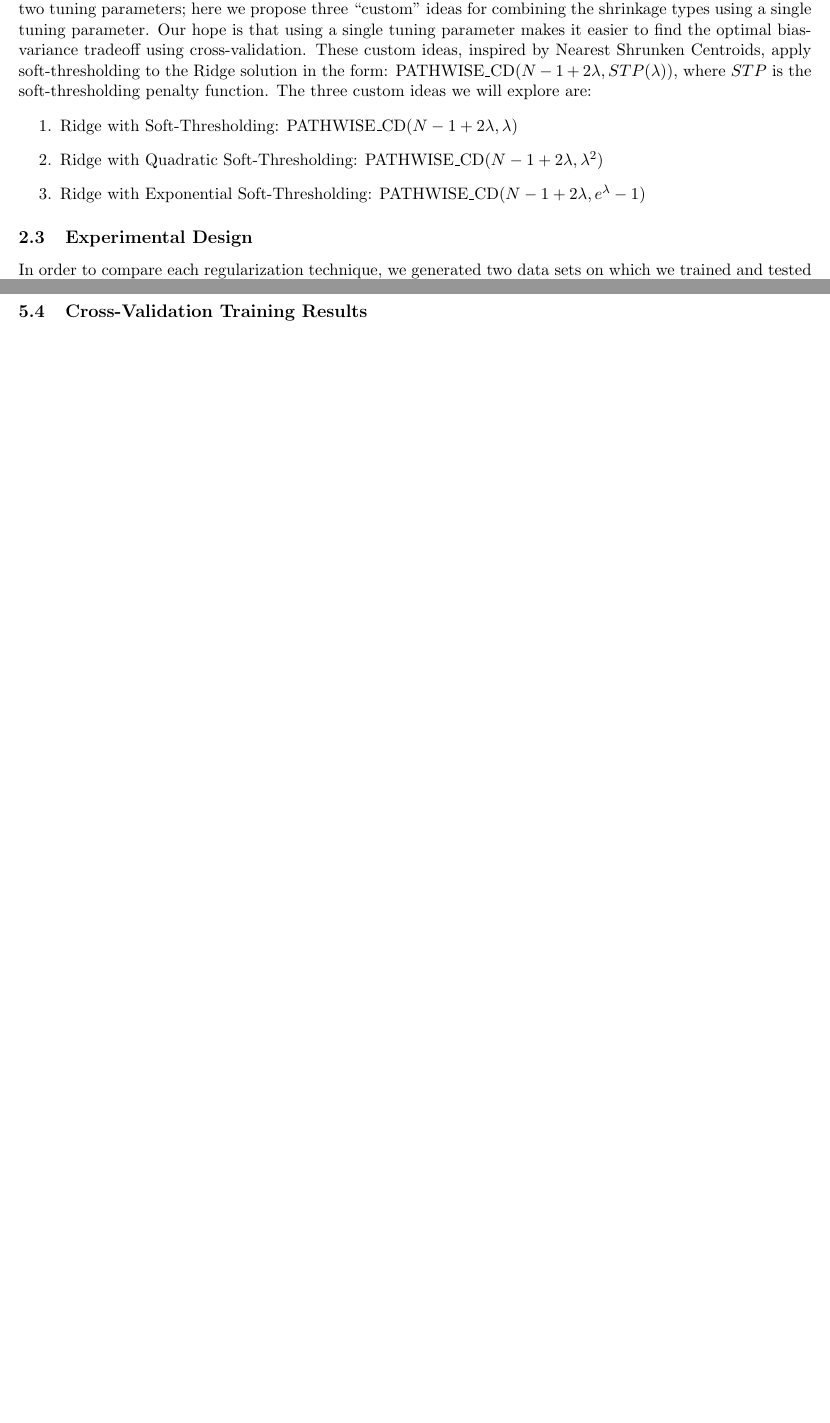
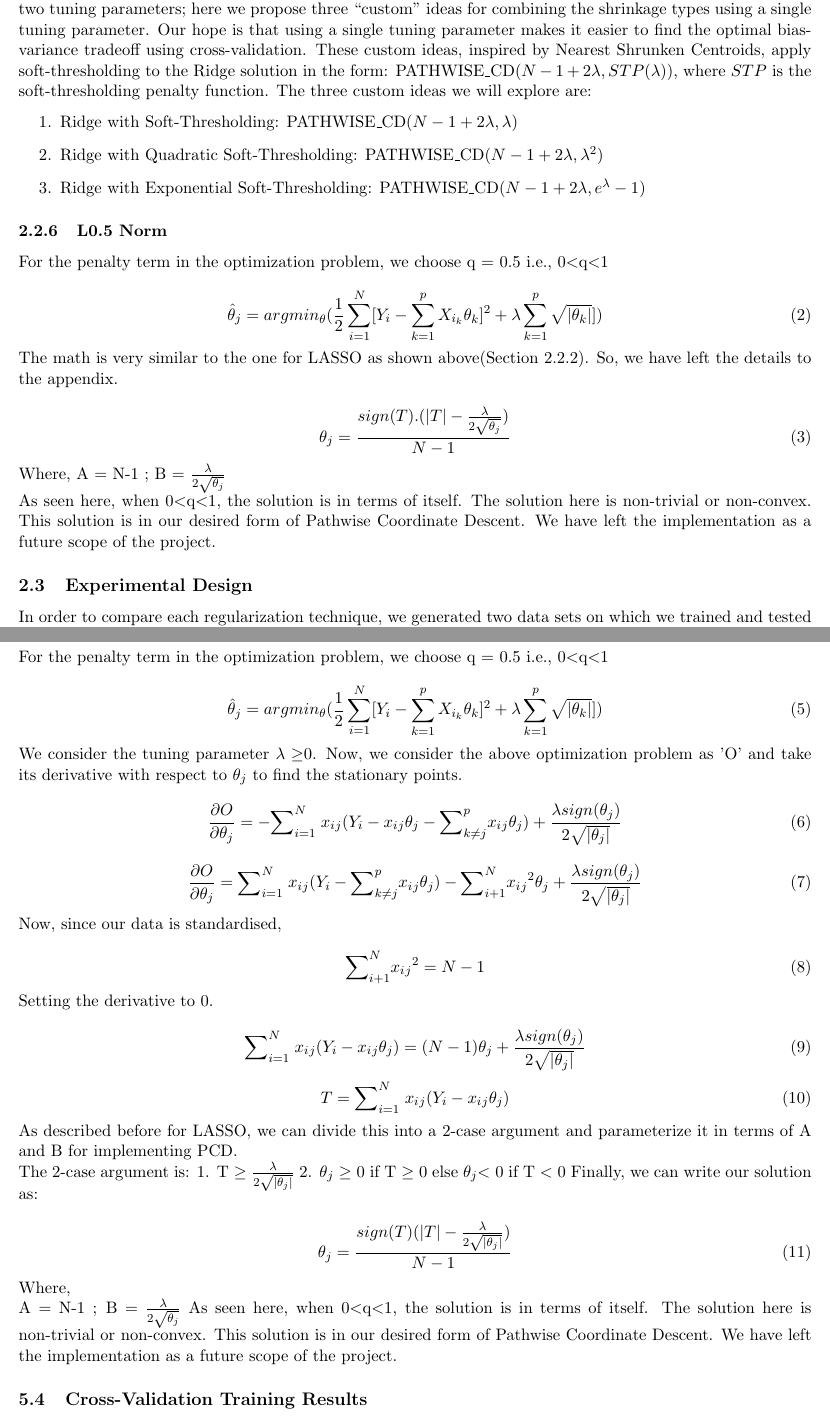
Before and after one commit to iandardik/CS6140_project, a LaTeX document (report/report.tex): two parts of pages 4 and 7 of 18 before the commit and two parts of pages 4 and 8 of 20 after it, joined at a grey line, cut so that both start at the same text, the shorter picture padded with empty space. Compiled offline with pdfLaTeX.

Commit message:
adding Heerus sections

```diff
--- a/report/report.tex
+++ b/report/report.tex
@@ -131,6 +131,28 @@ We have found above that LASSO uses $\lambda$ exclusively for linear shrinkage a
 	\item Ridge with Quadratic Soft-Thresholding: $\pcd(N-1 + 2\lambda, \lambda^2)$
 	\item Ridge with Exponential Soft-Thresholding: $\pcd(N-1 + 2\lambda, e^\lambda-1)$
 \end{enumerate}
+
+\subsubsection{L0.5 Norm}
+
+For the penalty term in the optimization problem, we choose q = 0.5 i.e., 0$<$q$<$1
+
+\begin{equation}
+    \hat{\theta}_j = argmin_{\theta} {( \frac{1}{2}  \sum_{i=1}^{N}[Y_i - \sum_{k=1}^{p} X_{i_k}\theta_k]^2  + \lambda \sum_{k=1}^p \sqrt{|\theta_k|}])}
+\end{equation}
+
+
+
+The math is very similar to the one for LASSO as shown above(Section 2.2.2). So, we have left the details to the appendix.
+
+\begin{equation}
+        \theta_j = \frac{sign(T).(|T| - \frac{\lambda}{2\sqrt{\theta_j}})}{N-1}
+\end{equation}
+
+Where,
+A = N-1 ; B = $\frac{\lambda}{2\sqrt{\theta_j}}$
+
+As seen here, when 0$<$q$<$1, the solution is in terms of itself. The solution here is non-trivial or non-convex. This solution is in our desired form of Pathwise Coordinate Descent. We have left the implementation as a future scope of the project.
+
 
 \subsection{Experimental Design}
 In order to compare each regularization technique, we generated two data sets on which we trained and tested our suite of algorithms.  Our models include 27 individual parameters, where $X_0 ... X_{25}$ are continuous and $X_{26}$ is a categorical variable representing a month of the year.  The first model includes four orthogonal design variables:
@@ -226,6 +248,49 @@ Our final solution is:
 	$$\theta_j = S\left(\sum\limits_{i=1}^N X_{ij}(Y_i - \sum\limits_{k \ne j}^p X_{ik}\theta_k), B\right)/A$$
 
 \subsection{$L\frac{1}{2}$ Norm Derivation}
+For the penalty term in the optimization problem, we choose q = 0.5 i.e., 0$<$q$<$1
+
+\begin{equation}
+\hat{\theta}_j = argmin_{\theta} {( \frac{1}{2} \sum_{i=1}^{N}[Y_i - \sum_{k=1}^{p} X_{i_k}\theta_k]^2 + \lambda \sum_{k=1}^p \sqrt{|\theta_k|}])}
+\end{equation}
+
+We consider the tuning parameter $\lambda\geq$0. Now, we consider the above optimization problem as 'O' and take its derivative with respect to $\theta_j$ to find the stationary points.
+\begin{equation}
+\frac{\partial O}{\partial \theta_j} = - {\sum}_{i=1}^{N} \; x_i{_j}(Y_i - x_i{_j}\theta_j - {\sum}_{k\neq j}^{p} x_i{_j}\theta_j) + \frac{\lambda sign(\theta_j)}{2 \sqrt{|\theta_j|}}
+\end{equation}
+\begin{equation}
+\frac{\partial O}{\partial \theta_j} = {\sum}_{i=1}^{N} \; x_i{_j}(Y_i - {\sum}_{k\neq j}^{p} x_i{_j}\theta_j) - {\sum}_{i+1}^{N} x_i{_j}^2\theta_j + \frac{\lambda sign(\theta_j)}{2 \sqrt{|\theta_j|}}
+\end{equation}
+Now, since our data is standardised,
+
+\begin{equation}
+{\sum}_{i+1}^{N} x_i{_j}^2 = N-1
+\end{equation}
+
+Setting the derivative to 0.
+
+\begin{equation}
+{\sum}_{i=1}^{N} \; x_i{_j}(Y_i - x_i{_j}\theta_j) = (N-1)\theta_j + \frac{\lambda sign(\theta_j)}{2 \sqrt{|\theta_j|}}
+\end{equation}
+\begin{equation}
+T = {\sum}_{i=1}^{N} \; x_i{_j}(Y_i - x_i{_j}\theta_j)
+\end{equation}
+As described before for LASSO, we can divide this into a 2-case argument and parameterize it in terms of A and B for implementing PCD.
+
+The 2-case argument is:
+1. T $\geq$ $ \frac{\lambda }{2 \sqrt{|\theta_j|}}$
+2. $\theta_j$ $\geq$ 0 if T $\geq$ 0 else $\theta_j $$< $ 0 if T $<$ 0
+Finally, we can write our solution as:
+
+\begin{equation}
+\theta_j = \frac{sign(T)(|T|- \frac{\lambda}{2\sqrt{|\theta_j|}})}{N-1}
+\end{equation}
+
+Where,
+
+A = N-1 ; B = $\frac{\lambda}{2\sqrt{\theta_j}}$
+As seen here, when 0$<$q$<$1, the solution is in terms of itself. The solution here is non-trivial or non-convex. This solution is in our desired form of Pathwise Coordinate Descent. We have left the implementation as a future scope of the project.
+
 
 \subsection{Cross-Validation Training Results}
 \label{cvtr}
```
Also changed, not shown: report/report.pdf, report/report.tex (7 more changed lines).
